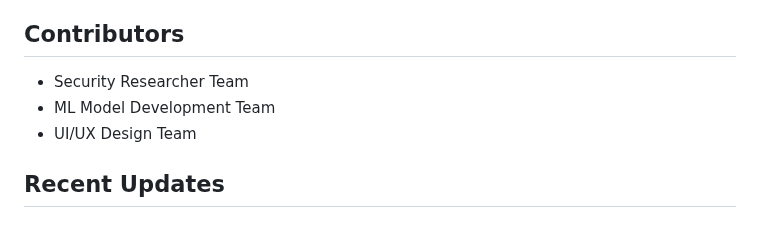
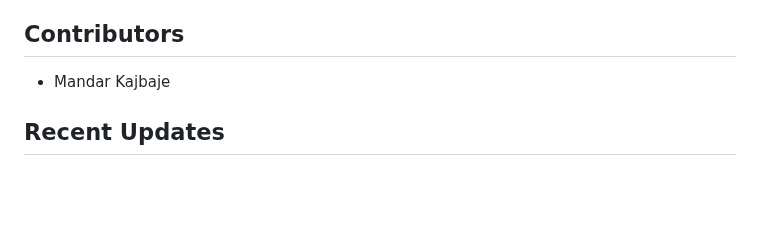
Before and after one commit to Mandar123454/Custom-Phishing-Detection-Chrome-Extension, a Markdown page: README.md, the part around the change. Drawn GitHub-style; blank space fills up the shorter version.

```diff
--- a/README.md
+++ b/README.md
@@ -189,9 +189,7 @@ This extension is for educational purposes only. While it attempts to detect phi
 
 ## Contributors
 
-- Security Researcher Team
-- ML Model Development Team
-- UI/UX Design Team
+- Mandar Kajbaje
 
 ## Recent Updates
 
```
